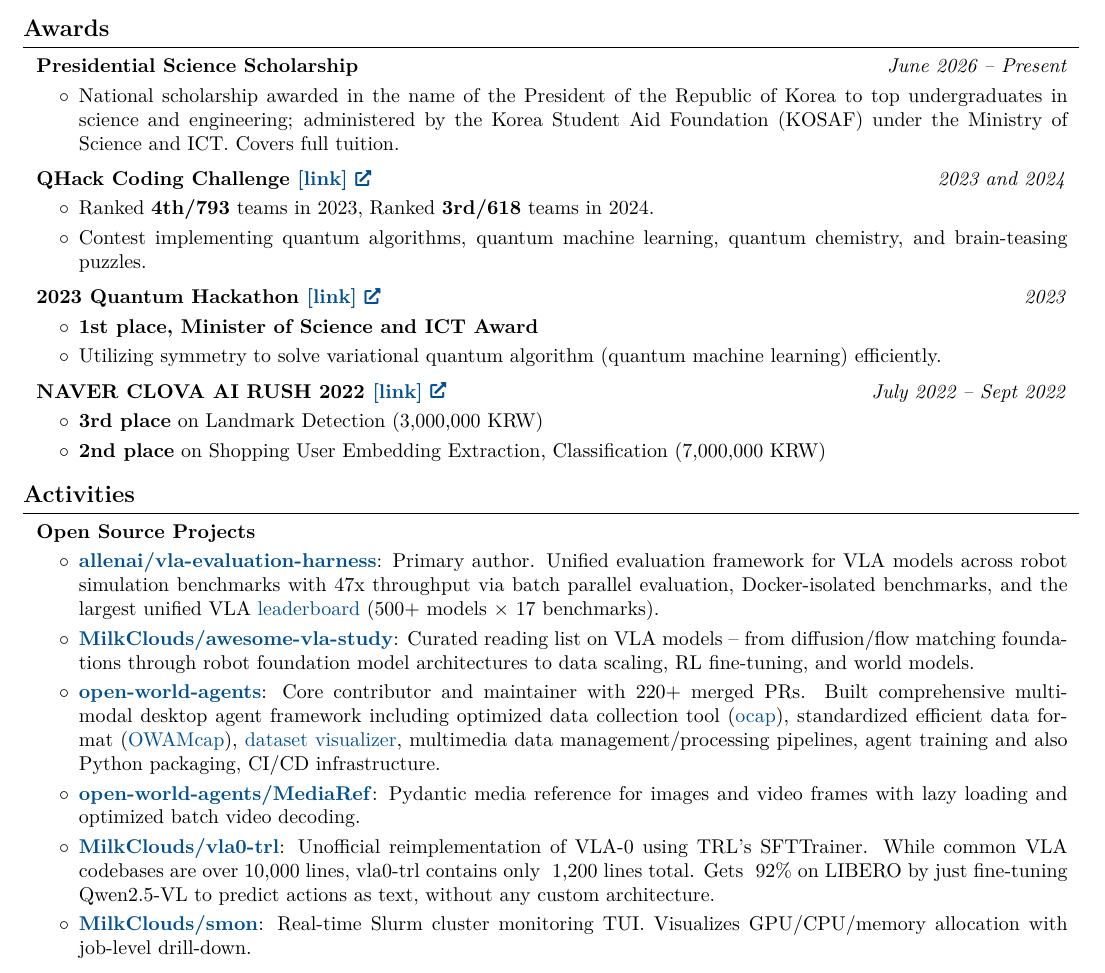
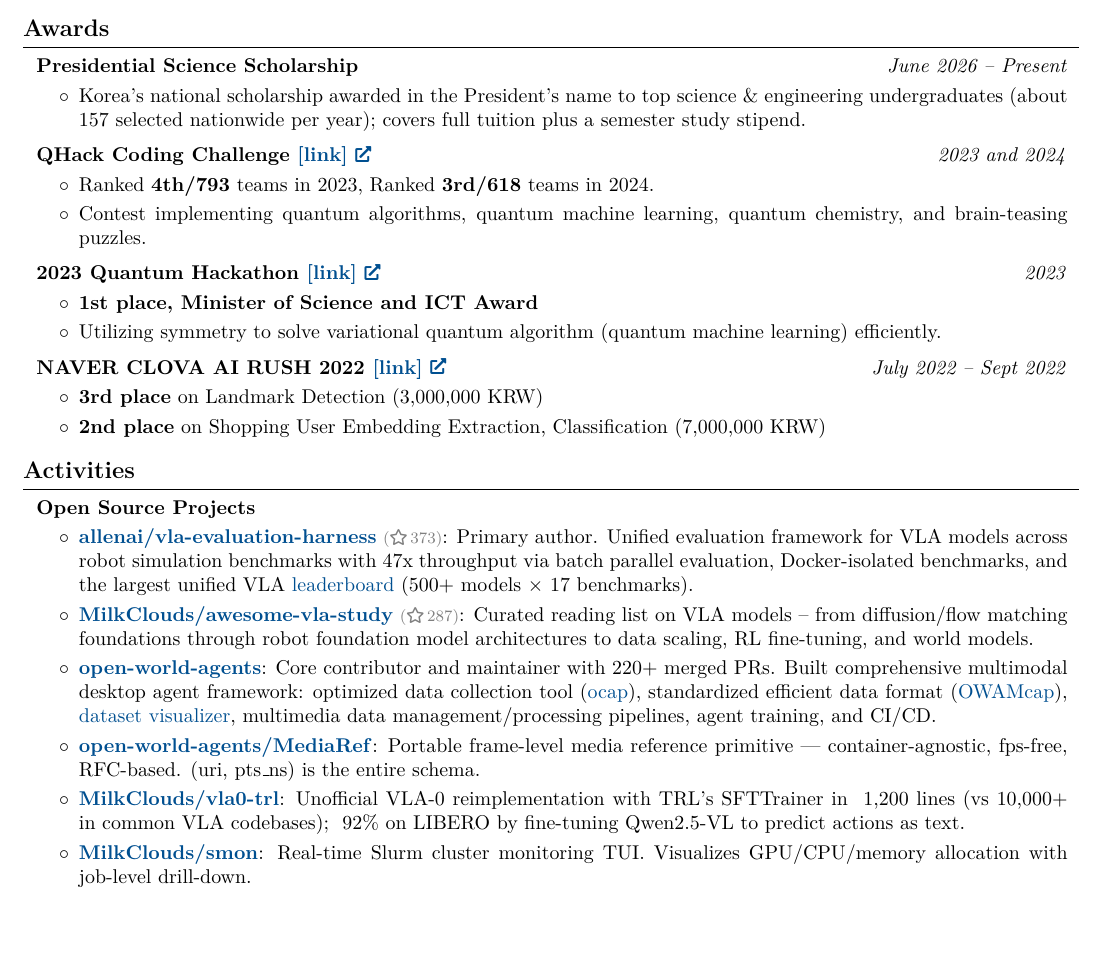
Before and after one commit to MilkClouds/suhwanchoi.me, a LaTeX CV (cv/suhwan_choi_cv.tex): part of page 2 of 3 before the commit and part of page 2 of 2 after it, cut so that both start at the same text, the shorter picture padded with empty space. Compiled offline with pdfLaTeX.

Commit message:
fix: update scholarship description and improve formatting in CV and index.html

```diff
--- a/cv/suhwan_choi_cv.tex
+++ b/cv/suhwan_choi_cv.tex
@@ -381,7 +381,7 @@
 \vspace{0.10 cm}
 \begin{onecolentry}
     \begin{highlights}
-        \item National scholarship awarded in the name of the President of the Republic of Korea to top undergraduates in science and engineering; administered by the Korea Student Aid Foundation (KOSAF) under the Ministry of Science and ICT. Covers full tuition.
+        \item Korea's national scholarship awarded in the President's name to top science \& engineering undergraduates (about 157 selected nationwide per year); covers full tuition plus a semester study stipend.
     \end{highlights}
 \end{onecolentry}
 
@@ -626,12 +626,11 @@
 \vspace{0.10 cm}
 \begin{onecolentry}
     \begin{highlights}
-        \item \hrefWithoutArrow{https://github.com/allenai/vla-evaluation-harness}{\textbf{allenai/vla-evaluation-harness}}: Primary author. Unified evaluation framework for VLA models across robot simulation benchmarks with 47x throughput via batch parallel evaluation, Docker-isolated benchmarks, and the largest unified VLA \hrefWithoutArrow{https://allenai.github.io/vla-evaluation-harness/leaderboard/}{leaderboard} (500+ models $\times$ 17 benchmarks).
-        \item \hrefWithoutArrow{https://github.com/MilkClouds/awesome-vla-study}{\textbf{MilkClouds/awesome-vla-study}}: Curated reading list on VLA models -- from diffusion/flow matching foundations through robot foundation model architectures to data scaling, RL fine-tuning, and world models.
-        \item \hrefWithoutArrow{https://github.com/open-world-agents}{\textbf{open-world-agents}}: Core contributor and maintainer with 220+ merged PRs. Built comprehensive multimodal desktop agent framework including optimized data collection tool (\hrefWithoutArrow{https://github.com/open-world-agents/ocap}{ocap}), standardized efficient data format (\hrefWithoutArrow{https://open-world-agents.github.io/open-world-agents/data/technical-reference/format-guide/}{OWAMcap}), \hrefWithoutArrow{https://github.com/open-world-agents/owa-dataset-visualizer}{dataset visualizer}, multimedia data management/processing pipelines, agent training and also Python packaging, CI/CD infrastructure.
-        \item \hrefWithoutArrow{https://github.com/open-world-agents/MediaRef}{\textbf{open-world-agents/MediaRef}}: Pydantic media reference for images and video frames with lazy loading and optimized batch video decoding.
-        \item \hrefWithoutArrow{https://github.com/MilkClouds/vla0-trl}{\textbf{MilkClouds/vla0-trl}}: Unofficial reimplementation of VLA-0 using TRL's SFTTrainer.
-        While common VLA codebases are over 10,000 lines, vla0-trl contains only ~1,200 lines total. Gets ~92\% on LIBERO by just fine-tuning Qwen2.5-VL to predict actions as text, without any custom architecture.
+        \item \hrefWithoutArrow{https://github.com/allenai/vla-evaluation-harness}{\textbf{allenai/vla-evaluation-harness}} {\footnotesize\color{gray}(\faStar[regular]\,373)}: Primary author. Unified evaluation framework for VLA models across robot simulation benchmarks with 47x throughput via batch parallel evaluation, Docker-isolated benchmarks, and the largest unified VLA \hrefWithoutArrow{https://allenai.github.io/vla-evaluation-harness/leaderboard/}{leaderboard} (500+ models $\times$ 17 benchmarks).
+        \item \hrefWithoutArrow{https://github.com/MilkClouds/awesome-vla-study}{\textbf{MilkClouds/awesome-vla-study}} {\footnotesize\color{gray}(\faStar[regular]\,287)}: Curated reading list on VLA models -- from diffusion/flow matching foundations through robot foundation model architectures to data scaling, RL fine-tuning, and world models.
+        \item \hrefWithoutArrow{https://github.com/open-world-agents}{\textbf{open-world-agents}}: Core contributor and maintainer with 220+ merged PRs. Built comprehensive multimodal desktop agent framework: optimized data collection tool (\hrefWithoutArrow{https://github.com/open-world-agents/ocap}{ocap}), standardized efficient data format (\hrefWithoutArrow{https://open-world-agents.github.io/open-world-agents/data/technical-reference/format-guide/}{OWAMcap}), \hrefWithoutArrow{https://github.com/open-world-agents/owa-dataset-visualizer}{dataset visualizer}, multimedia data management/processing pipelines, agent training, and CI/CD.
+        \item \hrefWithoutArrow{https://github.com/open-world-agents/MediaRef}{\textbf{open-world-agents/MediaRef}}: Portable frame-level media reference primitive --- container-agnostic, fps-free, RFC-based. (uri, pts\_ns) is the entire schema.
+        \item \hrefWithoutArrow{https://github.com/MilkClouds/vla0-trl}{\textbf{MilkClouds/vla0-trl}}: Unofficial VLA-0 reimplementation with TRL's SFTTrainer in ~1,200 lines (vs 10,000+ in common VLA codebases); ~92\% on LIBERO by fine-tuning Qwen2.5-VL to predict actions as text.
         \item \hrefWithoutArrow{https://github.com/MilkClouds/smon}{\textbf{MilkClouds/smon}}: Real-time Slurm cluster monitoring TUI. Visualizes GPU/CPU/memory allocation with job-level drill-down.
         % \item \hrefWithoutArrow{https://github.com/MilkClouds/lazyregistry}{\textbf{MilkClouds/lazyregistry}}: A lightweight Python library for lazy-loading registries with namespace support and type safety
     \end{highlights}
```
Also changed, not shown: cv/suhwan_choi_cv.tex (2 more changed lines), 1 other file.
